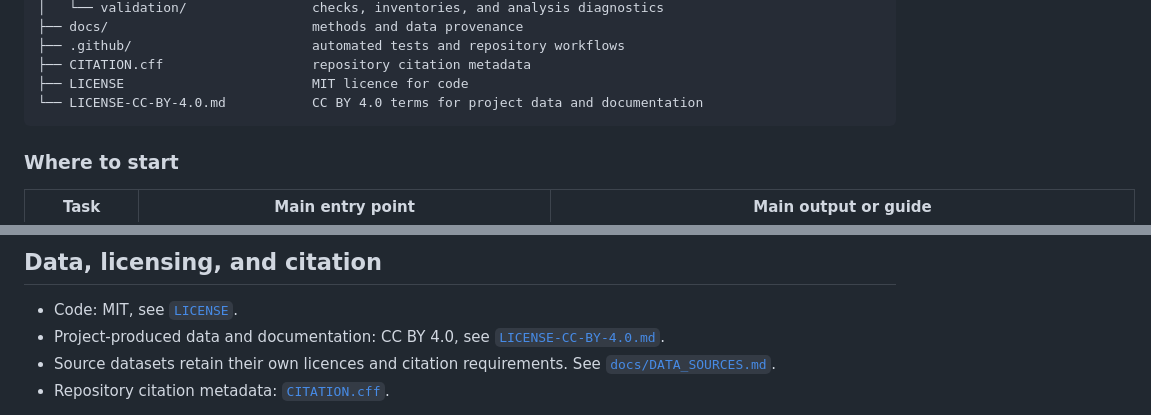
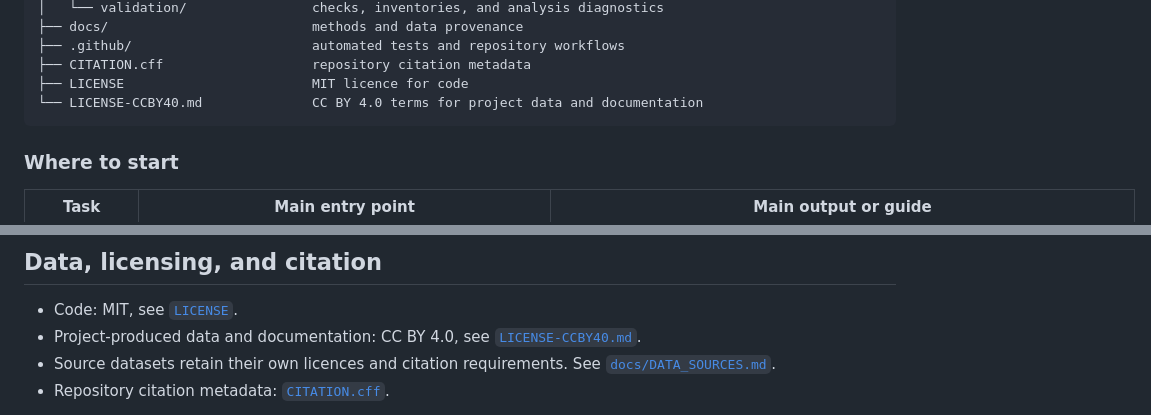
Before and after one commit to aurvl/ncw, a Markdown page: README.md, 2 parts joined by grey strips. GitHub-like rendering.

Commit message:
Make CC BY license detectable by GitHub

````diff
--- a/README.md
+++ b/README.md
@@ -62,7 +62,7 @@ See [`docs/METHODS.md`](docs/METHODS.md), [`docs/DATA_SOURCES.md`](docs/DATA_SOU
 ├── .github/                       automated tests and repository workflows
 ├── CITATION.cff                   repository citation metadata
 ├── LICENSE                        MIT licence for code
-└── LICENSE-CC-BY-4.0.md           CC BY 4.0 terms for project data and documentation
+└── LICENSE-CCBY40.md              CC BY 4.0 terms for project data and documentation
 ```
 
 ### Where to start
@@ -143,7 +143,7 @@ The validation folder also contains intermediate audits and local rendering chec
 ## Data, licensing, and citation
 
 - Code: MIT, see [`LICENSE`](LICENSE).
-- Project-produced data and documentation: CC BY 4.0, see [`LICENSE-CC-BY-4.0.md`](LICENSE-CC-BY-4.0.md).
+- Project-produced data and documentation: CC BY 4.0, see [`LICENSE-CCBY40.md`](LICENSE-CCBY40.md).
 - Source datasets retain their own licences and citation requirements. See [`docs/DATA_SOURCES.md`](docs/DATA_SOURCES.md).
 - Repository citation metadata: [`CITATION.cff`](CITATION.cff).
 
````
Also changed, not shown: other parts of README.md (+1 -1 lines), LICENSE-CCBY40.md (added, +395 -0 lines).
